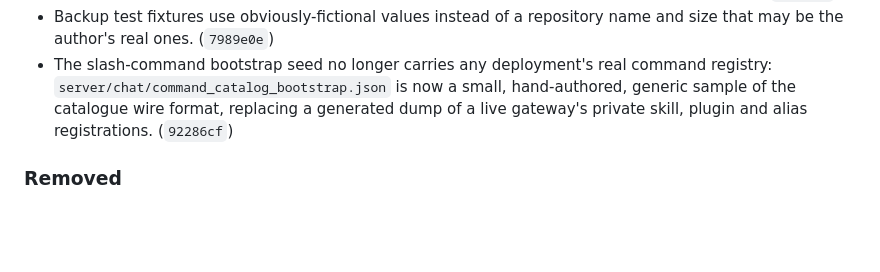
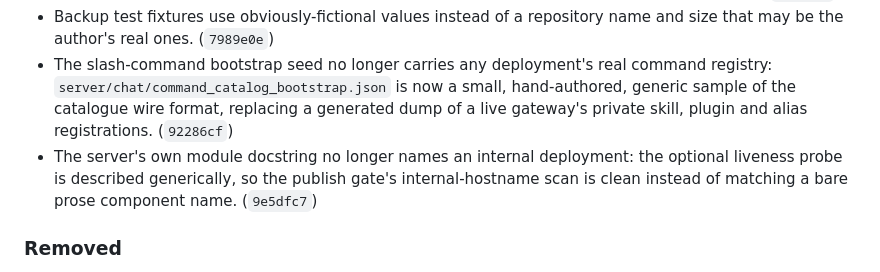
Before and after one commit to lukenau/hub-stack, a Markdown page: CHANGELOG.md, the part around the change. GitHub-like rendering; blank space fills up the shorter version.

Commit message:
docs: record the app.py docstring scrub in the changelog
Signed-off-by: Luke Nau <luke@users.noreply.github.com>

```diff
--- a/CHANGELOG.md
+++ b/CHANGELOG.md
@@ -72,6 +72,7 @@ earlier release to compare against.
 - The Backups card no longer asserts one deployment's schedule and repository policy to every user; the schedule and append-only flag render only when the server's backup status file reports them. (`7989e0e`)
 - Backup test fixtures use obviously-fictional values instead of a repository name and size that may be the author's real ones. (`7989e0e`)
 - The slash-command bootstrap seed no longer carries any deployment's real command registry: `server/chat/command_catalog_bootstrap.json` is now a small, hand-authored, generic sample of the catalogue wire format, replacing a generated dump of a live gateway's private skill, plugin and alias registrations. (`92286cf`)
+- The server's own module docstring no longer names an internal deployment: the optional liveness probe is described generically, so the publish gate's internal-hostname scan is clean instead of matching a bare prose component name. (`9e5dfc7`)
 
 ### Removed
 
```
